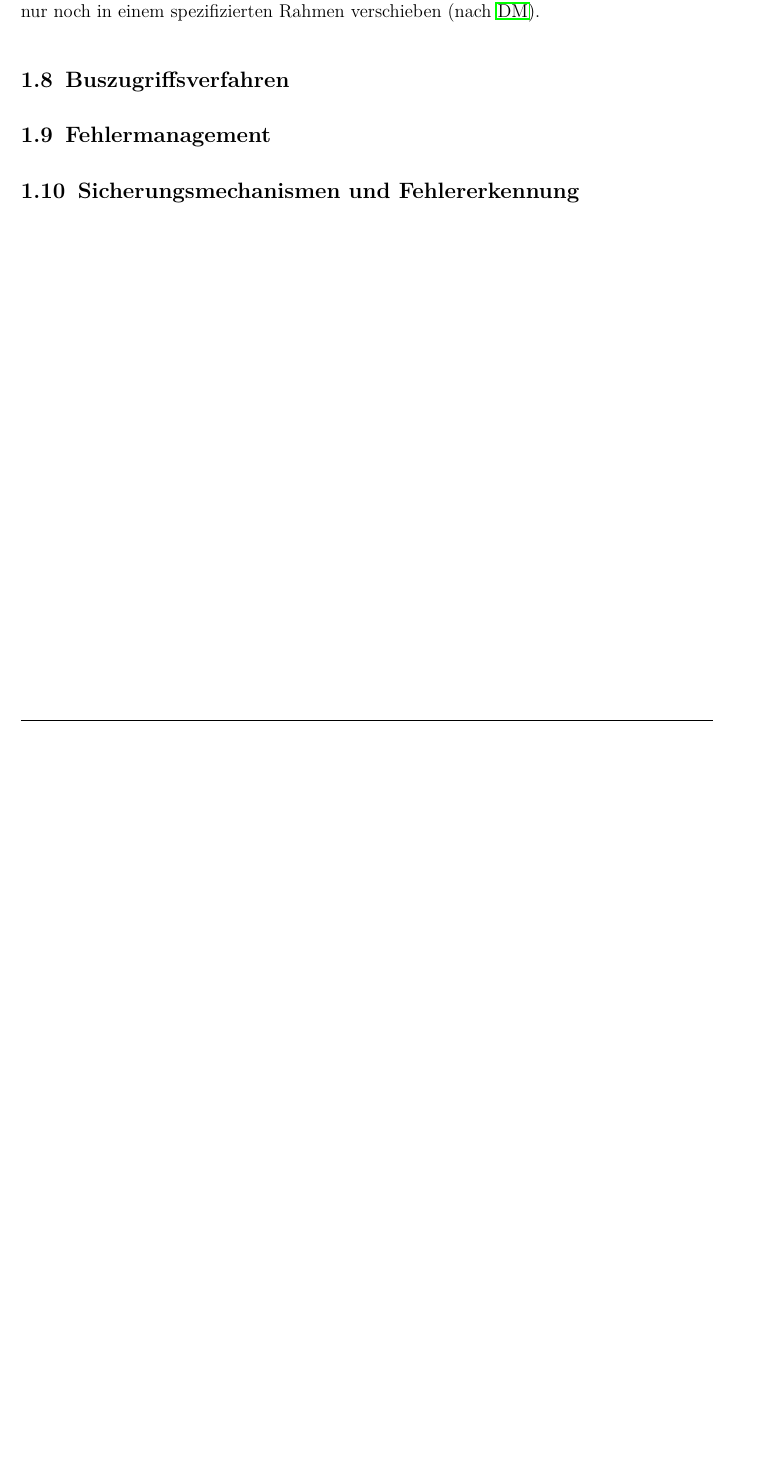
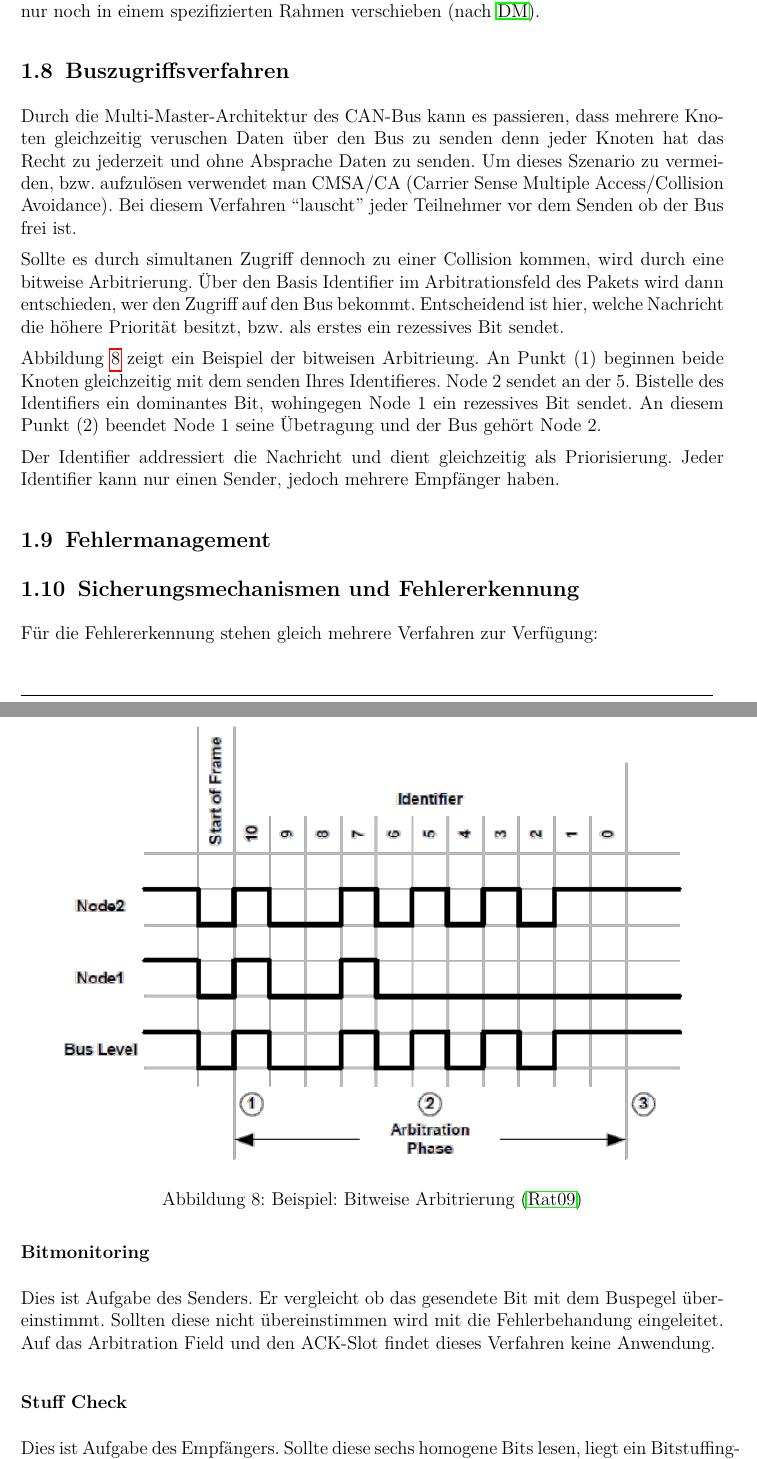
Before and after one commit to sPooKee/cn_can_ss2014, a LaTeX document (CAN.tex, which reads content.tex): part of page 8 of 12 before the commit and two parts of pages 8 and 9 of 14 after it, the two joined at a grey line, cut so that both start at the same text, the shorter picture padded with empty space. The pictures show the PDF file CAN.pdf that the author committed with the source.

Commit message:
Fehlererkennung

```diff
--- a/content.tex
+++ b/content.tex
@@ -233,9 +234,46 @@ kann sich der Takt nur noch in einem spezifizierten Rahmen verschieben \citep[na
 
 \subsection{Buszugriffsverfahren}
 
+Durch die Multi-Master-Architektur des CAN-Bus kann es passieren, dass mehrere Knoten gleichzeitig veruschen
+Daten über den Bus zu senden denn jeder Knoten hat das Recht zu jederzeit und ohne Absprache Daten zu senden.
+Um dieses Szenario zu vermeiden, bzw. aufzulösen verwendet man CMSA/CA (Carrier Sense Multiple
+Access/Collision Avoidance). Bei diesem Verfahren ``lauscht'' jeder Teilnehmer vor dem Senden ob der Bus frei ist.
+
+Sollte es durch simultanen Zugriff dennoch zu einer Collision kommen, wird durch eine bitweise Arbitrierung.
+Über den Basis Identifier im Arbitrationsfeld des Pakets wird dann entschieden, wer den Zugriff auf den Bus bekommt.
+Entscheidend ist hier, welche Nachricht die höhere Priorität besitzt, bzw. als erstes ein rezessives Bit sendet.
+
+\begin{figure}[h]
+\centering
+\includegraphics[width=0.9\textwidth]{figures/bitwisearb}
+\caption{Beispiel: Bitweise Arbitrierung \citep{BWA}}
+\label{pic:bitwise}
+\end{figure}
+
+Abbildung \ref{pic:bitwise} zeigt ein Beispiel der bitweisen Arbitrieung. An Punkt (1) beginnen beide
+Knoten gleichzeitig mit dem senden Ihres Identifieres. Node 2 sendet an der 5. Bistelle des Identifiers
+ein dominantes Bit, wohingegen Node 1 ein rezessives Bit sendet. An diesem Punkt (2) beendet
+Node 1 seine Übetragung und der Bus gehört Node 2.
+
+Der Identifier addressiert die Nachricht und dient gleichzeitig als Priorisierung. Jeder Identifier kann
+nur einen Sender, jedoch mehrere Empfänger haben.
+
 \subsection{Fehlermanagement}
 
 \subsection{Sicherungsmechanismen und Fehlererkennung}
 \label{sec:security}
 
-\newpage
+Für die Fehlererkennung stehen gleich mehrere Verfahren zur Verfügung:
+
+\subsubsection{Bitmonitoring}
+
+Dies ist Aufgabe des Senders. Er vergleicht ob das gesendete Bit mit dem Buspegel übereinstimmt.
+Sollten diese nicht übereinstimmen wird mit die Fehlerbehandung eingeleitet. Auf das Arbitration Field
+und den ACK-Slot findet dieses Verfahren keine Anwendung.
+
+\subsubsection{Stuff Check}
+
+Dies ist Aufgabe des Empfängers. Sollte diese sechs homogene Bits lesen, liegt ein Bitstuffing-Fehler
+vor (siehe Kapitel \ref{sec:bitstuffing}). Auch diese zieht eine Fehlerbehandlung nach sich.
+
+\subsubsection{Form Check}
```
Also changed, not shown: quellen.bib (+15 -3 lines), CAN.pdf, figures/bitwisearb.png (added), figures/errcheck.png (added), content.tex (41 more changed lines).
